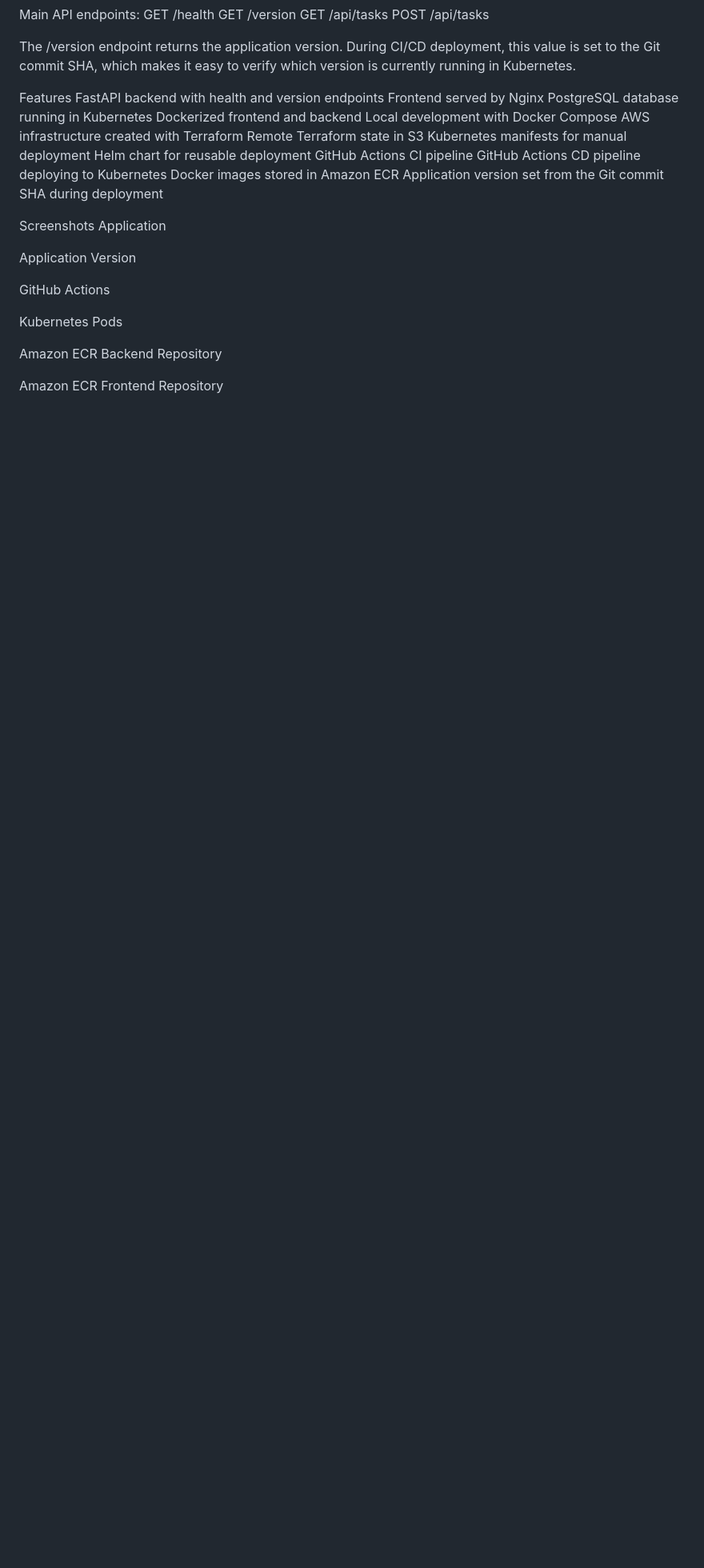
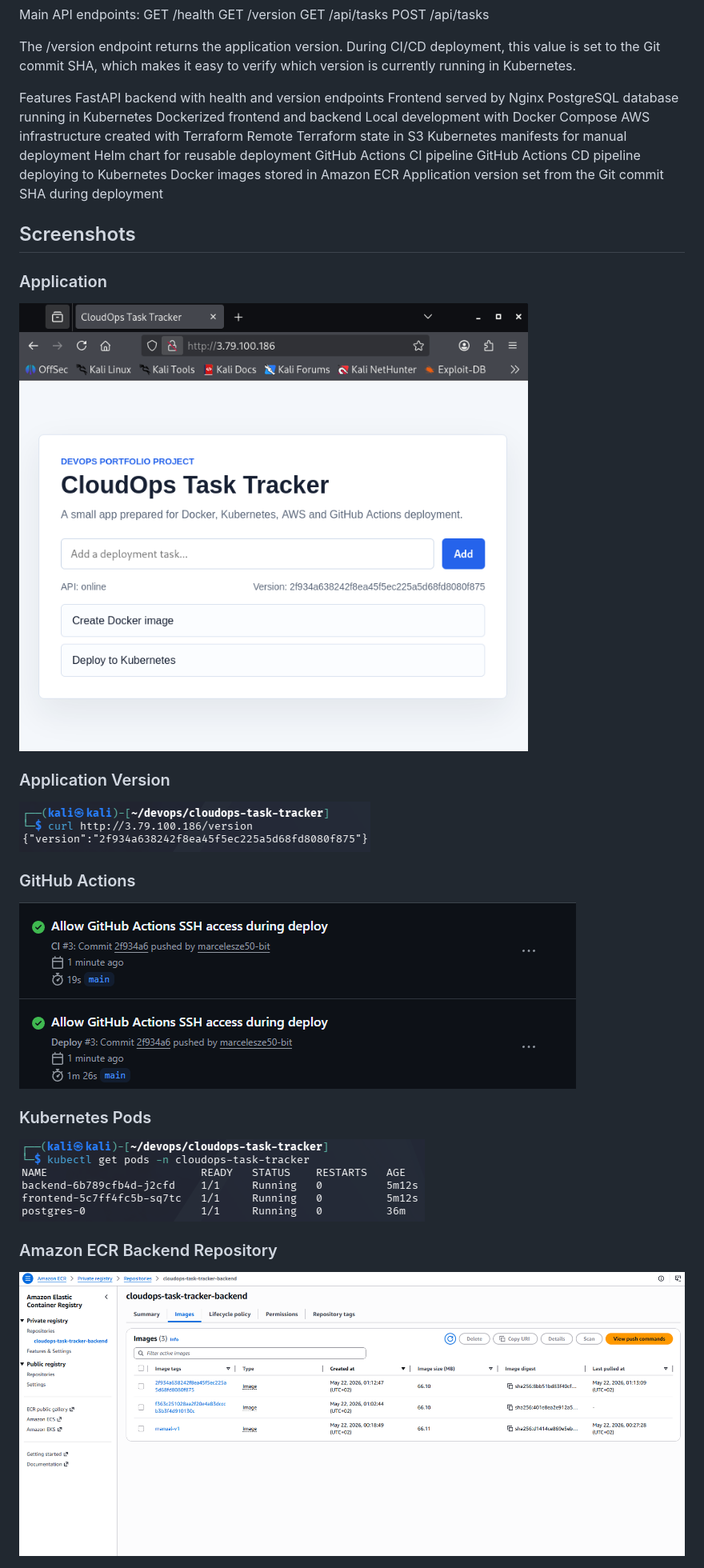
Before and after one commit to marcelesze50-bit/cloudops-task-tracker, a Markdown page: README.md, the part around one of its changes. Shown at 80% size. Drawn GitHub-style; blank space fills up the shorter version.

```diff
--- a/README.md
+++ b/README.md
@@ -64,21 +64,25 @@ GitHub Actions CD pipeline deploying to Kubernetes
 Docker images stored in Amazon ECR
 Application version set from the Git commit SHA during deployment
 
-Screenshots
-Application
+## Screenshots
 
+### Application
 
-Application Version
+![Application](docs/screenshots/app.png)
 
+### Application Version
 
-GitHub Actions
+![Application version](docs/screenshots/app_version.png)
 
+### GitHub Actions
 
-Kubernetes Pods
+![GitHub Actions](docs/screenshots/Workflows.png)
 
+### Kubernetes Pods
 
-Amazon ECR Backend Repository
+![Kubernetes pods](docs/screenshots/kubernetes_pods.png)
 
+### Amazon ECR Backend Repository
 
-Amazon ECR Frontend Repository
+![Amazon ECR backend](docs/screenshots/ecr_backend.png)
 
```
Also changed, not shown: other parts of README.md (+28 -7 lines).
